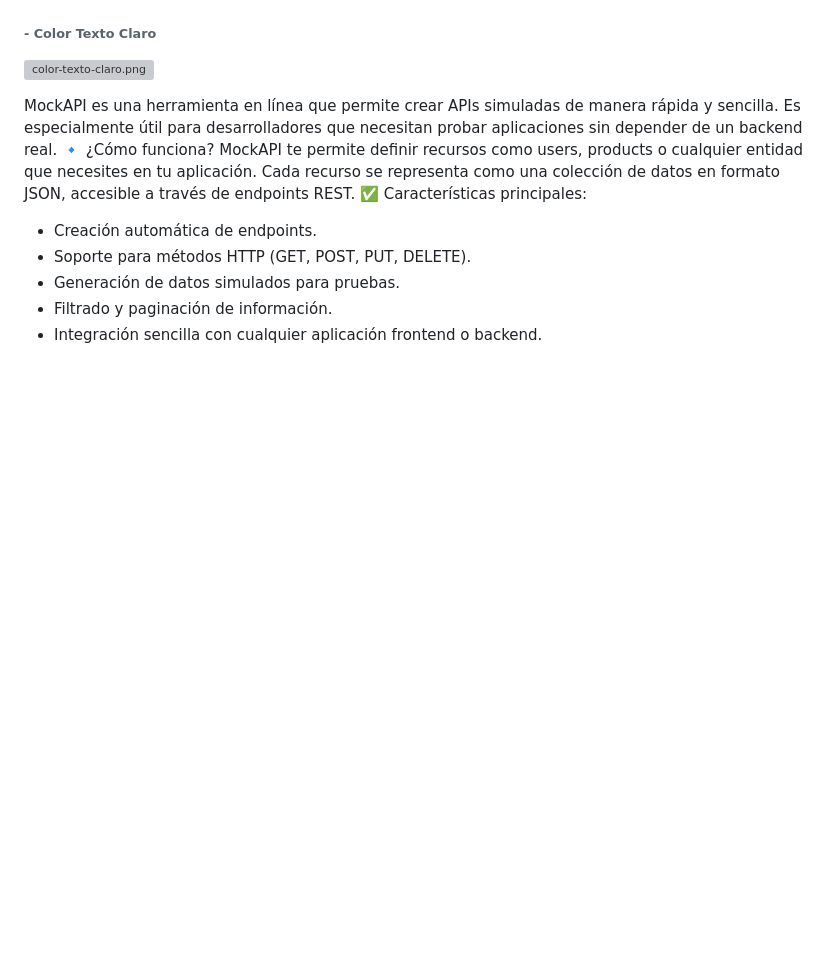
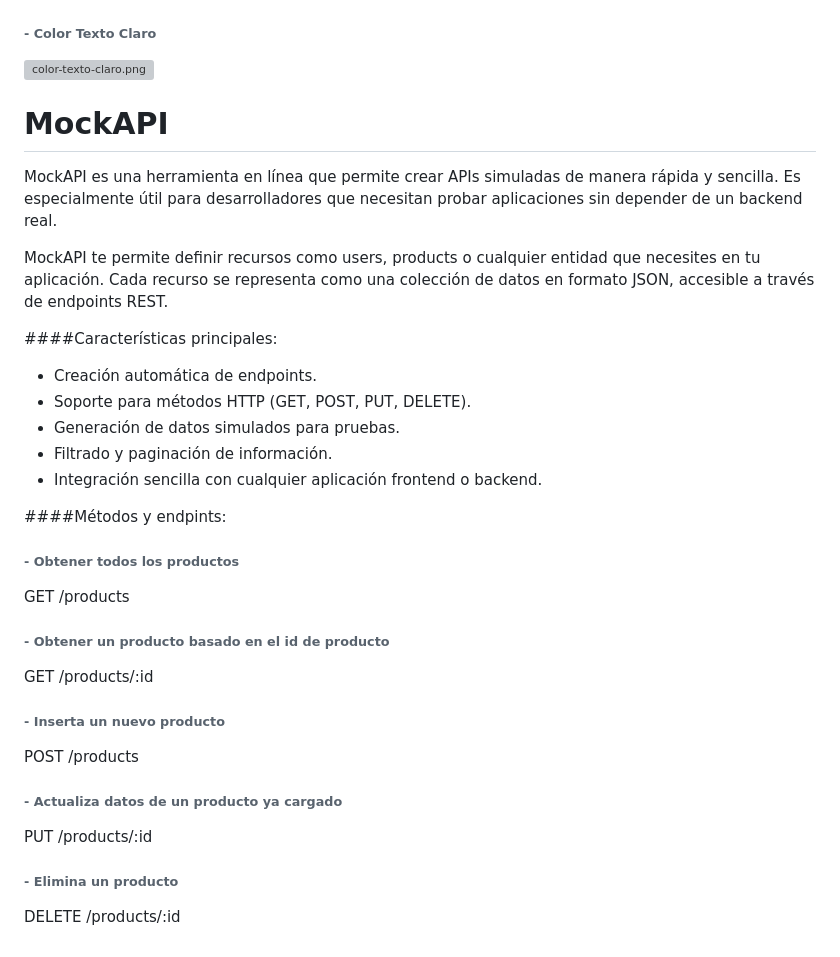
Before and after one commit to CaroUmi/CoderHouse-TrabajoIntegrador, a Markdown page: README.md, the part around the change. Rendered like a GitHub page; blank space fills up the shorter version; grey boxes are pictures that could not be loaded.

```diff
--- a/README.md
+++ b/README.md
@@ -72,12 +72,36 @@ Este diseño no solo es visualmente atractivo, sino que también garantiza una e
 ###### - Color Texto Claro
 ![color-texto-claro.png](https://i.postimg.cc/kGSwvp09/color-texto-claro.png)
 
-MockAPI es una herramienta en línea que permite crear APIs simuladas de manera rápida y sencilla. Es especialmente útil para desarrolladores que necesitan probar aplicaciones sin depender de un backend real.
-🔹 ¿Cómo funciona?
-MockAPI te permite definir recursos como users, products o cualquier entidad que necesites en tu aplicación. Cada recurso se representa como una colección de datos en formato JSON, accesible a través de endpoints REST.
-✅ Características principales:
+# MockAPI
+
+<p>MockAPI es una herramienta en línea que permite crear APIs simuladas de manera rápida y sencilla. Es especialmente útil para desarrolladores que necesitan probar aplicaciones sin depender de un backend real.</p>
+<p>MockAPI te permite definir recursos como users, products o cualquier entidad que necesites en tu aplicación. Cada recurso se representa como una colección de datos en formato JSON, accesible a través de endpoints REST.</p>
+
+ ####Características principales:
 - Creación automática de endpoints.
 - Soporte para métodos HTTP (GET, POST, PUT, DELETE).
 - Generación de datos simulados para pruebas.
 - Filtrado y paginación de información.
 - Integración sencilla con cualquier aplicación frontend o backend.
+
+####Métodos y endpints:
+
+###### - Obtener todos los productos
+GET
+/products
+
+###### - Obtener un producto basado en el id de producto
+GET
+/products/:id
+
+###### - Inserta un nuevo producto
+POST
+/products
+
+###### - Actualiza datos de un producto ya cargado
+PUT
+/products/:id
+
+###### - Elimina un producto
+DELETE
+/products/:id
```
